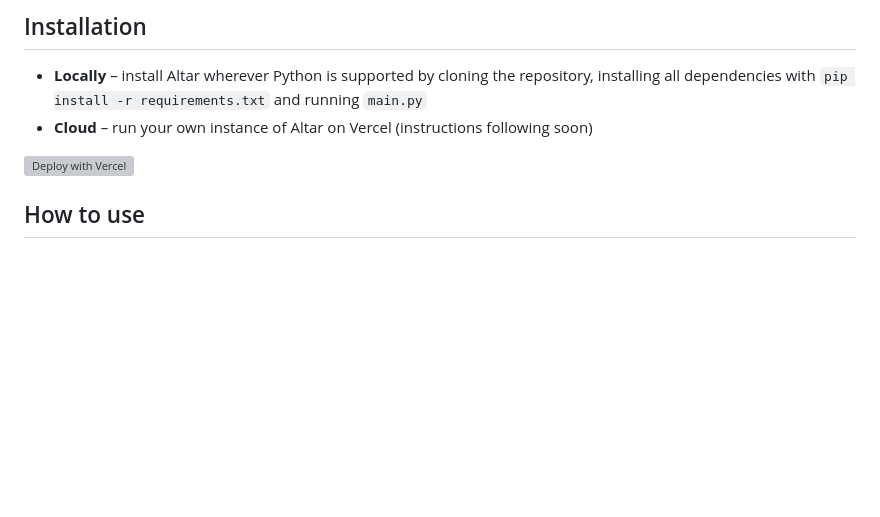
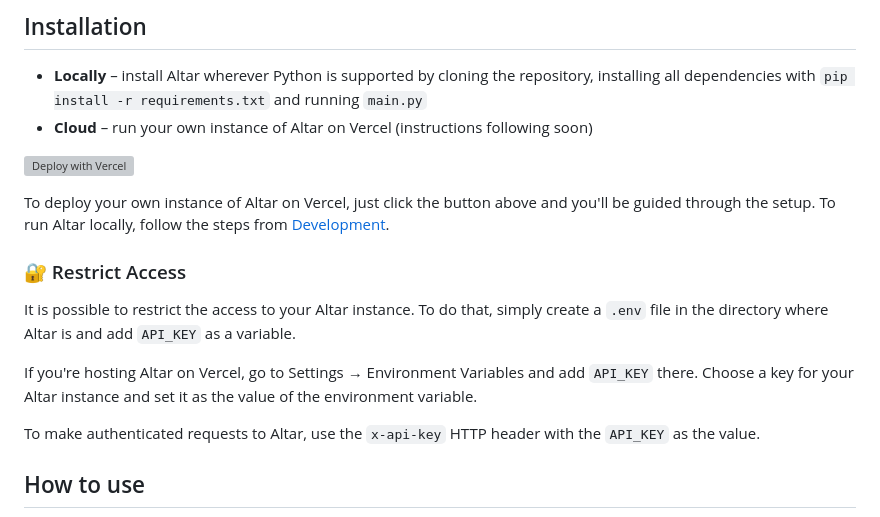
Before and after one commit to berrysauce/altar, a Markdown page: README.md, the part around the change. Drawn GitHub-style; blank space fills up the shorter version; grey boxes are pictures that could not be loaded.

```diff
--- a/README.md
+++ b/README.md
@@ -13,7 +13,17 @@ Due to its small size, Altar is very fast. Local Waiting / Local Time To First B
 - **Locally** – install Altar wherever Python is supported by cloning the repository, installing all dependencies with `pip install -r requirements.txt` and running `main.py`
 - **Cloud** – run your own instance of Altar on Vercel (instructions following soon)
 
-[![Deploy with Vercel](https://vercel.com/button)](https://vercel.com/new/clone?repository-url=https%3A%2F%2Fgithub.com%2Fberrysauce%2Faltar&project-name=altar&repository-name=altar&demo-title=Altar%20Demo&demo-description=The%20public%20Altar%20instance&demo-url=https%3A%2F%2Fberrysauce.me%2Faltar%2F)
+[![Deploy with Vercel](https://vercel.com/button)](https://vercel.com/new/clone?repository-url=https%3A%2F%2Fgithub.com%2Fberrysauce%2Faltar&env=API_KEY&envDescription=(optional)%20Configure%20an%20API%20key%20to%20limit%20who%20can%20access%20the%20API&envLink=https%3A%2F%2Fgithub.com%2Fberrysauce%2Faltar%3Ftab%3Dreadme-ov-file%23installation&project-name=altar&repository-name=altar&demo-title=Altar%20Demo&demo-description=A%20site%20using%20altar%20to%20dynamically%20generate%20identicons.&demo-url=https%3A%2F%2Fberrysauce.me%2Faltar%2F)
+
+To deploy your own instance of Altar on Vercel, just click the button above and you'll be guided through the setup. To run Altar locally, follow the steps from [Development](#development).
+
+### 🔐 Restrict Access
+It is possible to restrict the access to your Altar instance. To do that, simply create a `.env` file in the directory where Altar is and add `API_KEY` as a variable.
+
+If you're hosting Altar on Vercel, go to Settings → Environment Variables and add `API_KEY` there. Choose a key for your Altar instance and set it as the value of the environment variable.
+
+To make authenticated requests to Altar, use the `x-api-key` HTTP header with the `API_KEY` as the value.
+
 
 ## How to use
 An API request to Altar only requires the data you want to use to generate the identicon. There are overrides (e.g. for the file size and color) which can be found in the documentation.
```
